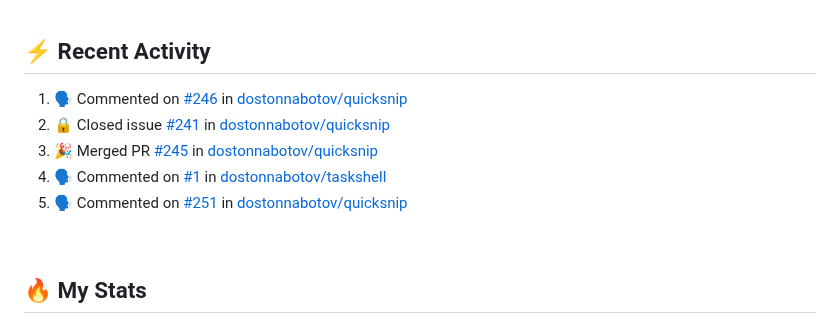
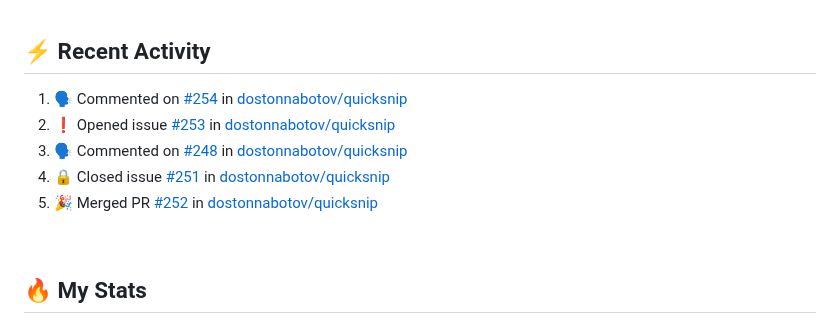
Before and after one commit to technoph1le/technoph1le, a Markdown page: README.md, the part around the change. Drawn GitHub-style.

Commit message:
:zap: Update README with the recent activity

```diff
--- a/README.md
+++ b/README.md
@@ -75,11 +75,11 @@ I'm a Frontend developer, developing websites people simply enjoy using. I'm als
 
 <!--START_SECTION:activity-->
 
-1. 🗣 Commented on [#246](https://github.com/dostonnabotov/quicksnip/pull/246#issuecomment-2633678250) in [dostonnabotov/quicksnip](https://github.com/dostonnabotov/quicksnip)
-2. 🔒 Closed issue [#241](https://github.com/dostonnabotov/quicksnip/issues/241) in [dostonnabotov/quicksnip](https://github.com/dostonnabotov/quicksnip)
-3. 🎉 Merged PR [#245](https://github.com/dostonnabotov/quicksnip/pull/245) in [dostonnabotov/quicksnip](https://github.com/dostonnabotov/quicksnip)
-4. 🗣 Commented on [#1](https://github.com/dostonnabotov/taskshell/issues/1#issuecomment-2632223543) in [dostonnabotov/taskshell](https://github.com/dostonnabotov/taskshell)
-5. 🗣 Commented on [#251](https://github.com/dostonnabotov/quicksnip/issues/251#issuecomment-2629356378) in [dostonnabotov/quicksnip](https://github.com/dostonnabotov/quicksnip)
+1. 🗣 Commented on [#254](https://github.com/dostonnabotov/quicksnip/pull/254#issuecomment-2636412255) in [dostonnabotov/quicksnip](https://github.com/dostonnabotov/quicksnip)
+2. ❗ Opened issue [#253](https://github.com/dostonnabotov/quicksnip/issues/253) in [dostonnabotov/quicksnip](https://github.com/dostonnabotov/quicksnip)
+3. 🗣 Commented on [#248](https://github.com/dostonnabotov/quicksnip/issues/248#issuecomment-2636290007) in [dostonnabotov/quicksnip](https://github.com/dostonnabotov/quicksnip)
+4. 🔒 Closed issue [#251](https://github.com/dostonnabotov/quicksnip/issues/251) in [dostonnabotov/quicksnip](https://github.com/dostonnabotov/quicksnip)
+5. 🎉 Merged PR [#252](https://github.com/dostonnabotov/quicksnip/pull/252) in [dostonnabotov/quicksnip](https://github.com/dostonnabotov/quicksnip)
 <!--END_SECTION:activity-->
 
 <br />
```
